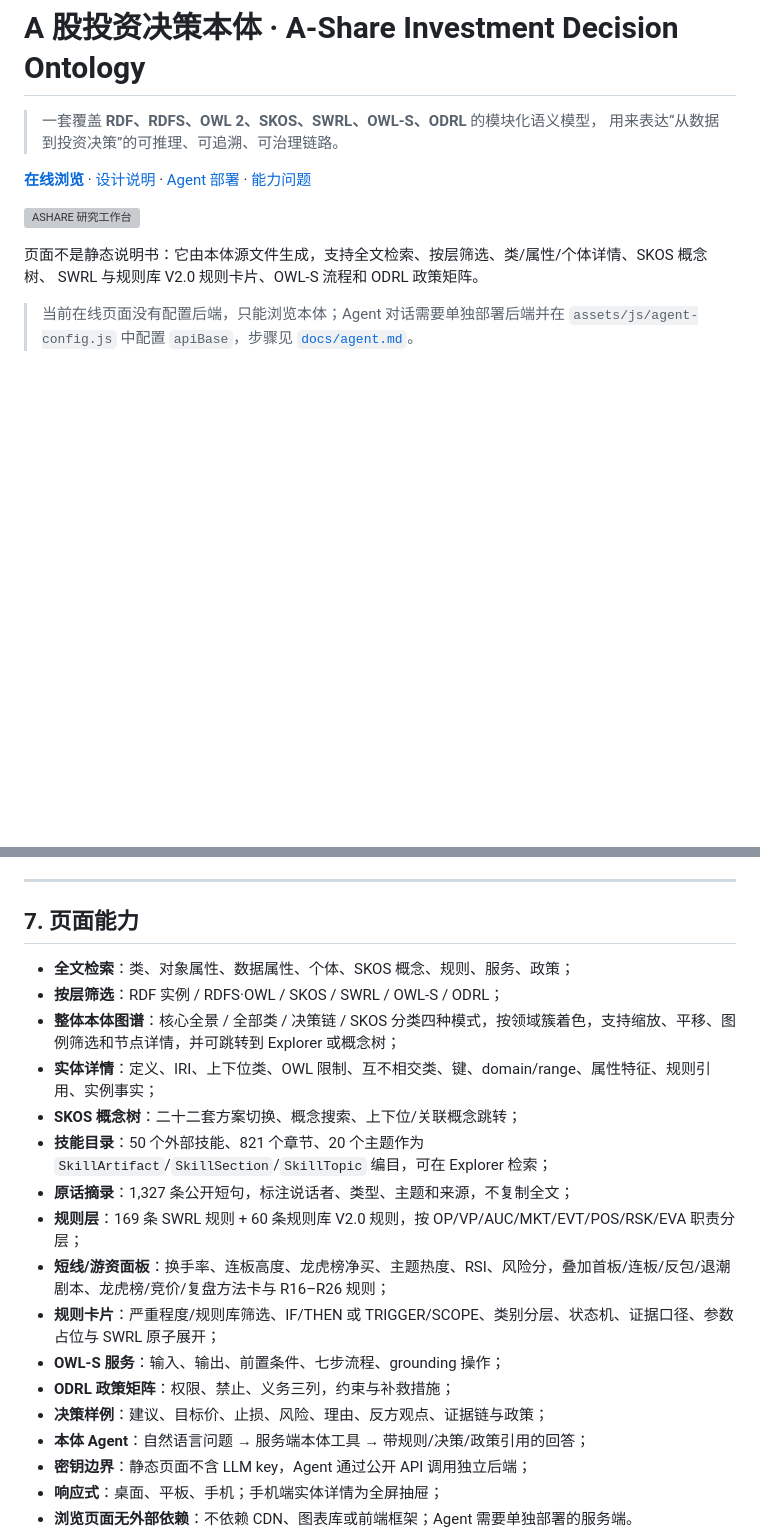
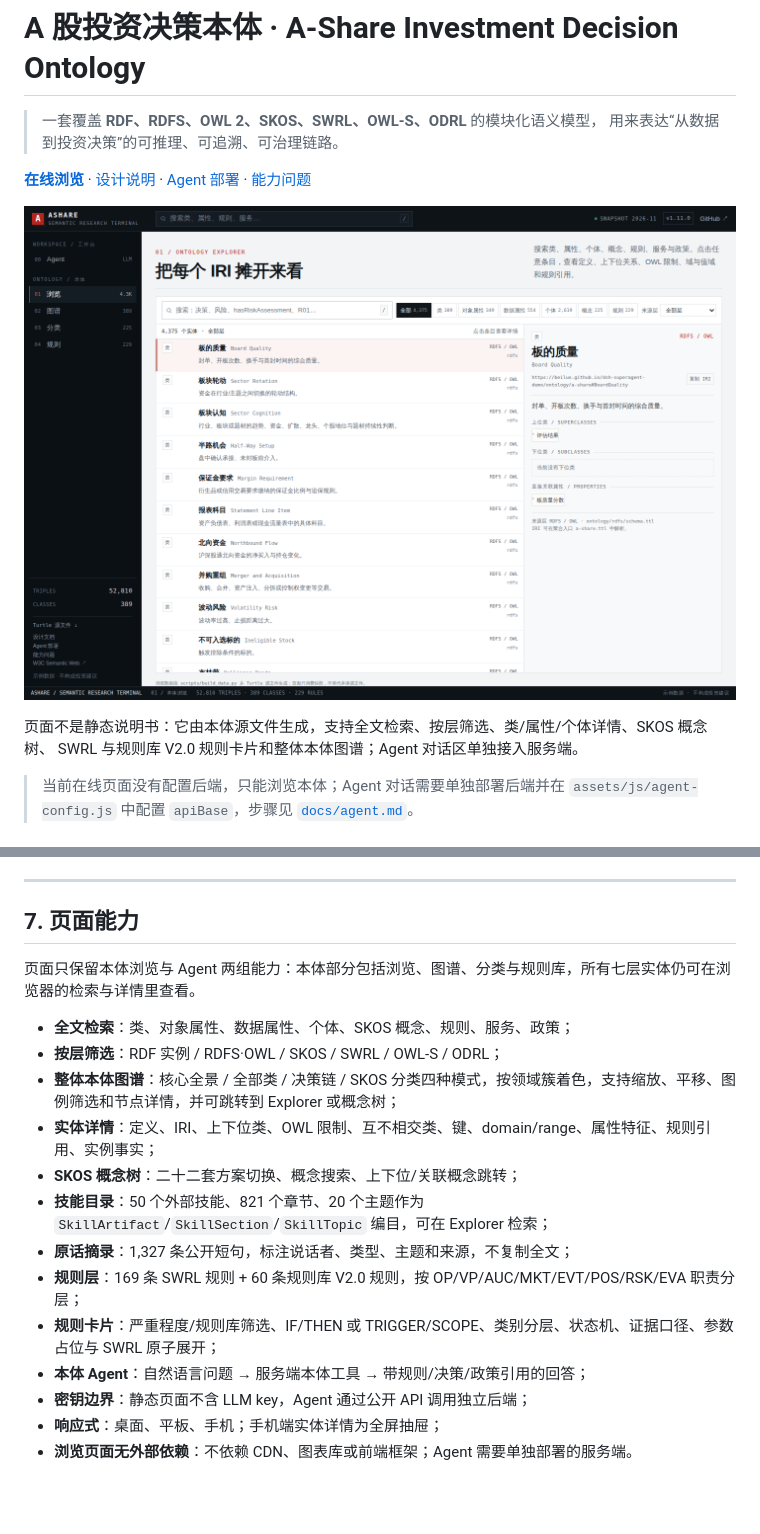
Before and after one commit to beiluo/dsh-superagent-demo, a Markdown page: README.md, 2 parts joined by grey strips. Rendered like a GitHub page; pictures changed too: docs/evidence/slim-ui/slim-explorer-after.png (added); blank space fills up the shorter version; grey boxes are pictures that could not be loaded.

```diff
--- a/README.md
+++ b/README.md
@@ -8,10 +8,10 @@
 [Agent 部署](docs/agent.md) ·
 [能力问题](docs/competency-questions.rq)
 
-[![ASHARE 研究工作台](docs/evidence/terminal-workspace-wide/wide-overview-after.png)](docs/evidence/terminal-workspace-wide/wide-overview-after.png)
+[![ASHARE 研究工作台](docs/evidence/slim-ui/slim-explorer-after.png)](docs/evidence/slim-ui/slim-explorer-after.png)
 
 页面不是静态说明书：它由本体源文件生成，支持全文检索、按层筛选、类/属性/个体详情、SKOS 概念树、
-SWRL 与规则库 V2.0 规则卡片、OWL-S 流程和 ODRL 政策矩阵。
+SWRL 与规则库 V2.0 规则卡片和整体本体图谱；Agent 对话区单独接入服务端。
 
 > 当前在线页面没有配置后端，只能浏览本体；Agent 对话需要单独部署后端并在
 > `assets/js/agent-config.js` 中配置 `apiBase`，步骤见 [`docs/agent.md`](docs/agent.md)。
@@ -340,6 +340,8 @@ Agent 也支持查询示例公司之外的真实 A 股：输入 6 位证券代
 
 ## 7. 页面能力
 
+页面只保留本体浏览与 Agent 两组能力：本体部分包括浏览、图谱、分类与规则库，所有七层实体仍可在浏览器的检索与详情里查看。
+
 - **全文检索**：类、对象属性、数据属性、个体、SKOS 概念、规则、服务、政策；
 - **按层筛选**：RDF 实例 / RDFS·OWL / SKOS / SWRL / OWL-S / ODRL；
 - **整体本体图谱**：核心全景 / 全部类 / 决策链 / SKOS 分类四种模式，按领域簇着色，支持缩放、平移、图例筛选和节点详情，并可跳转到 Explorer 或概念树；
@@ -348,11 +350,7 @@ Agent 也支持查询示例公司之外的真实 A 股：输入 6 位证券代
 - **技能目录**：50 个外部技能、821 个章节、20 个主题作为 `SkillArtifact`/`SkillSection`/`SkillTopic` 编目，可在 Explorer 检索；
 - **原话摘录**：1,327 条公开短句，标注说话者、类型、主题和来源，不复制全文；
 - **规则层**：169 条 SWRL 规则 + 60 条规则库 V2.0 规则，按 OP/VP/AUC/MKT/EVT/POS/RSK/EVA 职责分层；
-- **短线/游资面板**：换手率、连板高度、龙虎榜净买、主题热度、RSI、风险分，叠加首板/连板/反包/退潮剧本、龙虎榜/竞价/复盘方法卡与 R16–R26 规则；
 - **规则卡片**：严重程度/规则库筛选、IF/THEN 或 TRIGGER/SCOPE、类别分层、状态机、证据口径、参数占位与 SWRL 原子展开；
-- **OWL-S 服务**：输入、输出、前置条件、七步流程、grounding 操作；
-- **ODRL 政策矩阵**：权限、禁止、义务三列，约束与补救措施；
-- **决策样例**：建议、目标价、止损、风险、理由、反方观点、证据链与政策；
 - **本体 Agent**：自然语言问题 → 服务端本体工具 → 带规则/决策/政策引用的回答；
 - **密钥边界**：静态页面不含 LLM key，Agent 通过公开 API 调用独立后端；
 - **响应式**：桌面、平板、手机；手机端实体详情为全屏抽屉；
```
Also changed, not shown: docs/design.md (+7 -13 lines), docs/evidence/README.md (+24 -0 lines), docs/evidence/slim-ui/slim-desktop-after.png (added), docs/evidence/slim-ui/slim-desktop-before.png (added), docs/evidence/slim-ui/slim-explorer-before.png (added), docs/evidence/slim-ui/slim-mobile-after.png (added), docs/evidence/slim-ui/slim-mobile-before.png (added), 2 other files.
